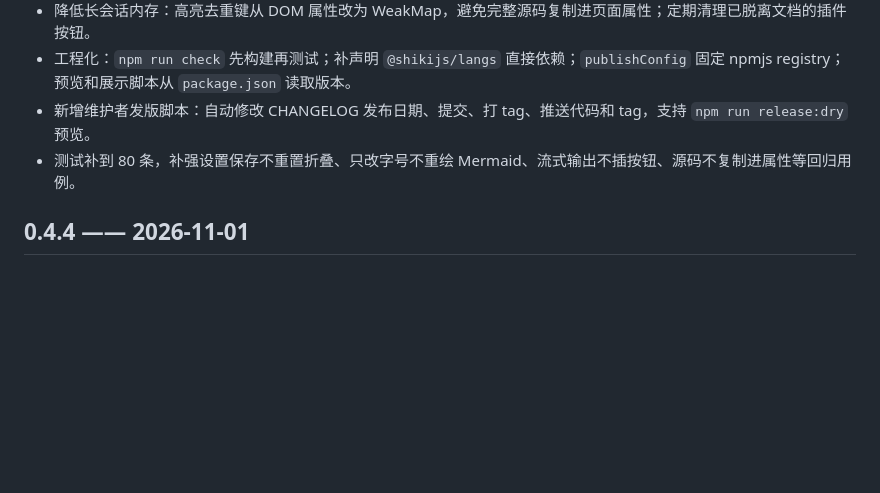
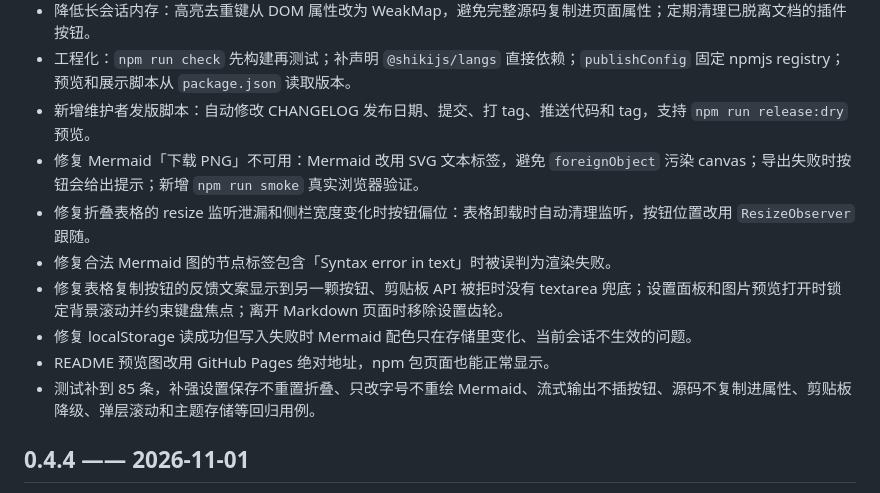
Before and after one commit to JosephHy/dsh-md-plus, a Markdown page: CHANGELOG.md, the part around the change. Drawn GitHub-style; blank space fills up the shorter version.

```diff
--- a/CHANGELOG.md
+++ b/CHANGELOG.md
@@ -7,7 +7,13 @@
 - 降低长会话内存：高亮去重键从 DOM 属性改为 WeakMap，避免完整源码复制进页面属性；定期清理已脱离文档的插件按钮。
 - 工程化：`npm run check` 先构建再测试；补声明 `@shikijs/langs` 直接依赖；`publishConfig` 固定 npmjs registry；预览和展示脚本从 `package.json` 读取版本。
 - 新增维护者发版脚本：自动修改 CHANGELOG 发布日期、提交、打 tag、推送代码和 tag，支持 `npm run release:dry` 预览。
-- 测试补到 80 条，补强设置保存不重置折叠、只改字号不重绘 Mermaid、流式输出不插按钮、源码不复制进属性等回归用例。
+- 修复 Mermaid「下载 PNG」不可用：Mermaid 改用 SVG 文本标签，避免 `foreignObject` 污染 canvas；导出失败时按钮会给出提示；新增 `npm run smoke` 真实浏览器验证。
+- 修复折叠表格的 resize 监听泄漏和侧栏宽度变化时按钮偏位：表格卸载时自动清理监听，按钮位置改用 `ResizeObserver` 跟随。
+- 修复合法 Mermaid 图的节点标签包含「Syntax error in text」时被误判为渲染失败。
+- 修复表格复制按钮的反馈文案显示到另一颗按钮、剪贴板 API 被拒时没有 textarea 兜底；设置面板和图片预览打开时锁定背景滚动并约束键盘焦点；离开 Markdown 页面时移除设置齿轮。
+- 修复 localStorage 读成功但写入失败时 Mermaid 配色只在存储里变化、当前会话不生效的问题。
+- README 预览图改用 GitHub Pages 绝对地址，npm 包页面也能正常显示。
+- 测试补到 85 条，补强设置保存不重置折叠、只改字号不重绘 Mermaid、流式输出不插按钮、源码不复制进属性、剪贴板降级、弹层滚动和主题存储等回归用例。
 
 ## 0.4.4 —— 2026-11-01
 
```
Also changed, not shown: README.md (+3 -2 lines), docs/preview.png, 8 other files.
